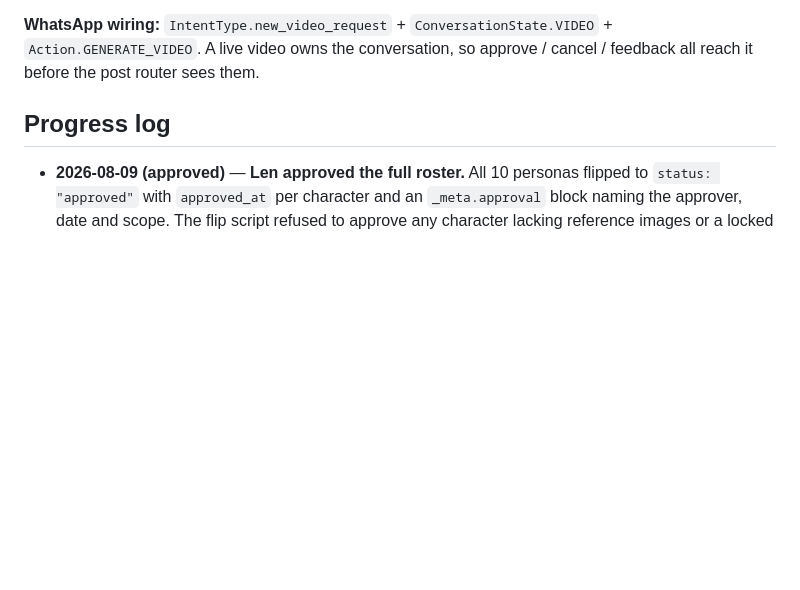
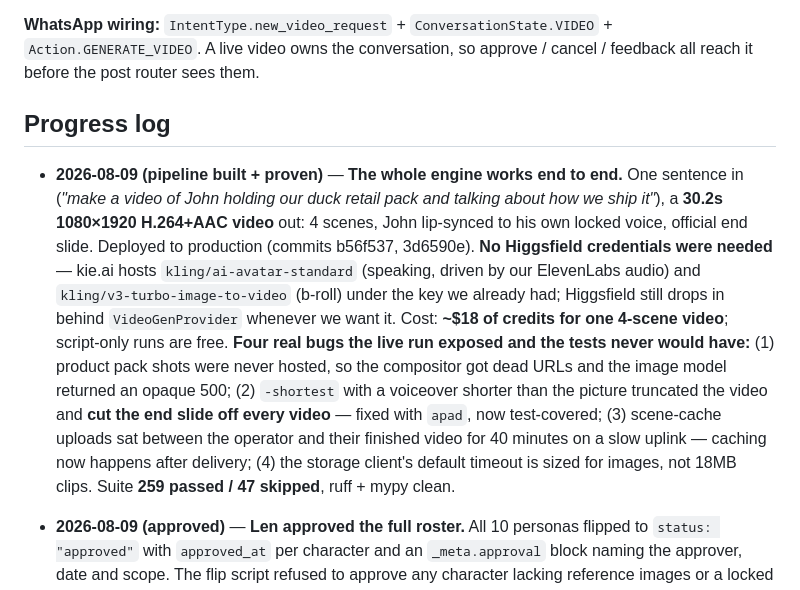
Before and after one commit to GL0b3x-LK/globex-social, a Markdown page: globex-video-engine-plan.md, the part around the change. Rendered like a GitHub page; blank space fills up the shorter version.

Commit message:
Record the proven end-to-end run in the plan
Co-Authored-By: Claude Fable 5 <noreply@anthropic.com>

```diff
--- a/globex-video-engine-plan.md
+++ b/globex-video-engine-plan.md
@@ -515,6 +515,8 @@ All tool facts in this plan were verified against the live web on **2026-08-09**
 
 ## Progress log
 
+- **2026-08-09 (pipeline built + proven)** — **The whole engine works end to end.** One sentence in (*"make a video of John holding our duck retail pack and talking about how we ship it"*), a **30.2s 1080×1920 H.264+AAC video** out: 4 scenes, John lip-synced to his own locked voice, official end slide. Deployed to production (commits b56f537, 3d6590e). **No Higgsfield credentials were needed** — kie.ai hosts `kling/ai-avatar-standard` (speaking, driven by our ElevenLabs audio) and `kling/v3-turbo-image-to-video` (b-roll) under the key we already had; Higgsfield still drops in behind `VideoGenProvider` whenever we want it. Cost: **~$18 of credits for one 4-scene video**; script-only runs are free. **Four real bugs the live run exposed and the tests never would have:** (1) product pack shots were never hosted, so the compositor got dead URLs and the image model returned an opaque 500; (2) `-shortest` with a voiceover shorter than the picture truncated the video and **cut the end slide off every video** — fixed with `apad`, now test-covered; (3) scene-cache uploads sat between the operator and their finished video for 40 minutes on a slow uplink — caching now happens after delivery; (4) the storage client's default timeout is sized for images, not 18MB clips. Suite **259 passed / 47 skipped**, ruff + mypy clean.
+
 - **2026-08-09 (approved)** — **Len approved the full roster.** All 10 personas flipped to `status: "approved"` with `approved_at` per character and an `_meta.approval` block naming the approver, date and scope. The flip script refused to approve any character lacking reference images or a locked voice, so an approved character is always complete. **V0 is now done: 10/10 characters usable, each with 4 hosted reference shots and a locked American-English voice.** The approval gate itself survives — a new persona re-enters as `draft` and needs its own sign-off, which is test-enforced so approving this roster can never implicitly approve a future one. Suite **229 passed / 47 skipped**. Next: V1 (script engine), which needs no further credentials.
 - **2026-08-09 (voices)** — **All 10 voices designed and locked, all neutral American English** per Abdul: Globex is a US company, accent variation was rejected in the design rounds, and an accent must never be inferred from a persona's appearance. Every `voice_direction` rewritten to distinguish characters by age, register, pace and warmth instead; the rule lives in `_meta.voice_rule` and is enforced by tests that fail on any "inflected"/regional-accent wording. New `app/video/voices.py` (design → save → speak-with-timestamps, plus character→word alignment grouping) and `scripts/create_voices.py` (idempotent, keeps 3 audition takes per persona, and lints its own audition line against the no-say list). ElevenLabs is **Pro** — commercial licence included. Suite **228 passed / 47 skipped**.
 - **2026-08-09 (final)** — **Reference images wired as the identity source.** All 40 shots (4 per character) generated, uploaded public-read to Supabase Storage, and their URLs recorded on each record front-portrait-first via `scripts/upload_character_refs.py`. `Character` gained `reference_paths` / `primary_reference` / `has_references`, and **`usable` now requires stored references** — so a character can never be used in a video by re-running its prompt, only by referencing its approved face. Suite **222 passed / 47 skipped**. (The 10 shots that failed the first full run were connection exhaustion from a wide fan-out, not content rejections; concurrency lowered 4→3 and all succeeded on retry.)
```
